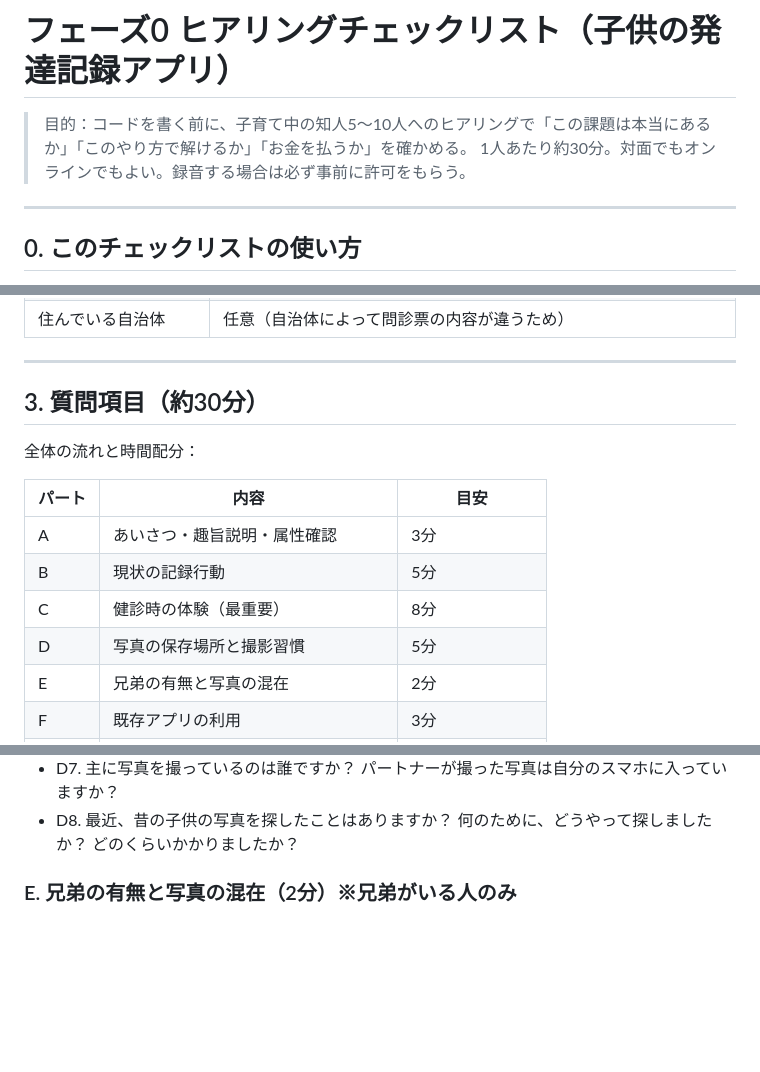
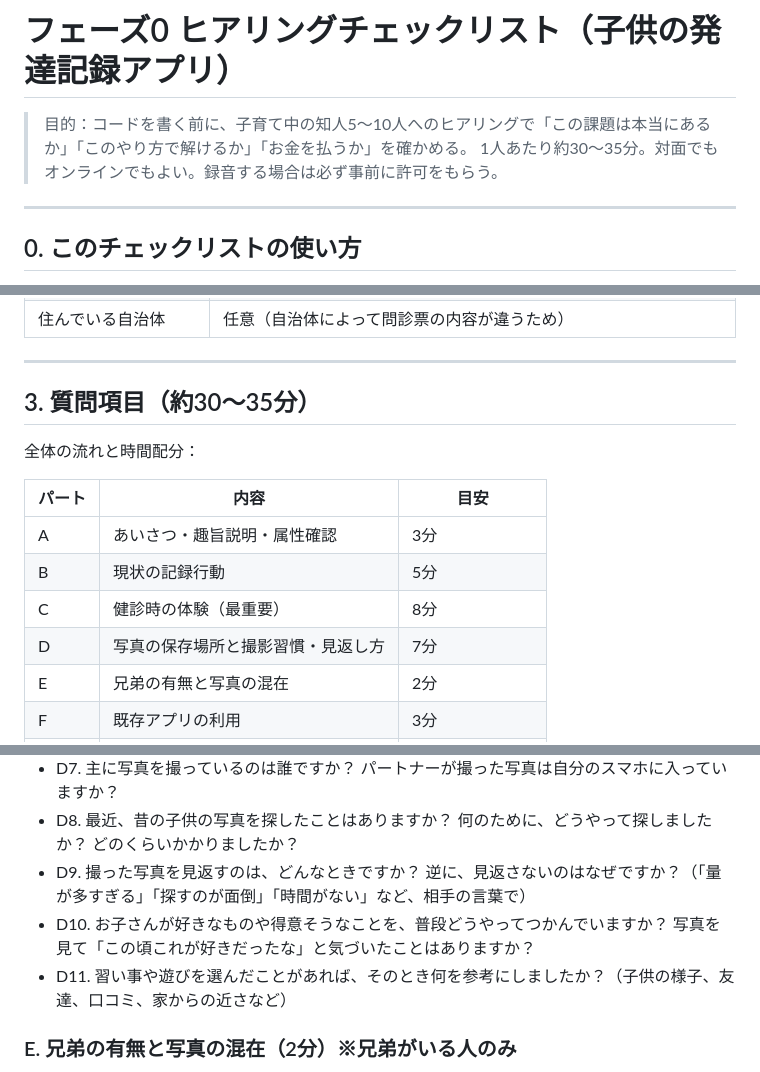
Before and after one commit to crazylabema1674-ops/crazy-lab, a Markdown page: docs/phase0-interview-checklist.md, 3 parts joined by grey strips. Rendered like a GitHub page; blank space fills up the shorter version.

```diff
--- a/docs/phase0-interview-checklist.md
+++ b/docs/phase0-interview-checklist.md
@@ -1,7 +1,7 @@
 # フェーズ0 ヒアリングチェックリスト（子供の発達記録アプリ）
 
 > 目的：コードを書く前に、子育て中の知人5〜10人へのヒアリングで「この課題は本当にあるか」「このやり方で解けるか」「お金を払うか」を確かめる。
-> 1人あたり約30分。対面でもオンラインでもよい。録音する場合は必ず事前に許可をもらう。
+> 1人あたり約30〜35分。対面でもオンラインでもよい。録音する場合は必ず事前に許可をもらう。
 
 ---
 
@@ -77,7 +78,7 @@
 
 ---
 
-## 3. 質問項目（約30分）
+## 3. 質問項目（約30〜35分）
 
 全体の流れと時間配分：
 
@@ -86,7 +87,7 @@
 | A | あいさつ・趣旨説明・属性確認 | 3分 |
 | B | 現状の記録行動 | 5分 |
 | C | 健診時の体験（最重要） | 8分 |
-| D | 写真の保存場所と撮影習慣 | 5分 |
+| D | 写真の保存場所と撮影習慣・見返し方 | 7分 |
 | E | 兄弟の有無と写真の混在 | 2分 |
 | F | 既存アプリの利用 | 3分 |
 | G | 支払意思 | 2分 |
@@ -185,6 +186,9 @@
 - D6. 「歩いた」「はいはいした」ような瞬間は、写真と動画どちらで残っていることが多いですか？
 - D7. 主に写真を撮っているのは誰ですか？ パートナーが撮った写真は自分のスマホに入っていますか？
 - D8. 最近、昔の子供の写真を探したことはありますか？ 何のために、どうやって探しましたか？ どのくらいかかりましたか？
+- D9. 撮った写真を見返すのは、どんなときですか？ 逆に、見返さないのはなぜですか？（「量が多すぎる」「探すのが面倒」「時間がない」など、相手の言葉で）
+- D10. お子さんが好きなものや得意そうなことを、普段どうやってつかんでいますか？ 写真を見て「この頃これが好きだったな」と気づいたことはありますか？
+- D11. 習い事や遊びを選んだことがあれば、そのとき何を参考にしましたか？（子供の様子、友達、口コミ、家からの近さなど）
 
 ### E. 兄弟の有無と写真の混在（2分）※兄弟がいる人のみ
 
```
Also changed, not shown: other parts of docs/phase0-interview-checklist.md (+21 -15 lines), docs/00-project-summary.md (+3 -3 lines).
